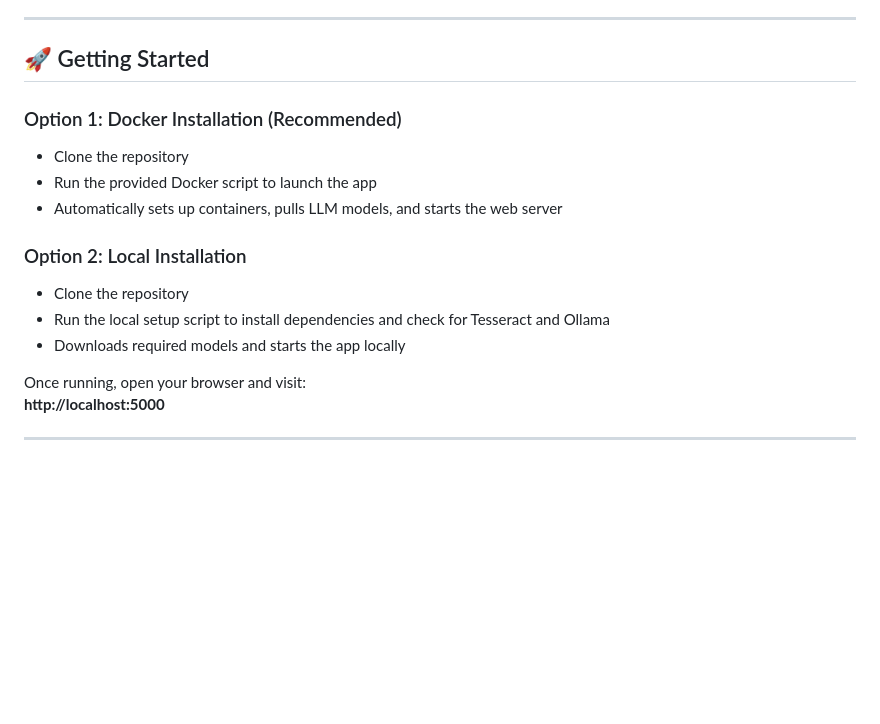
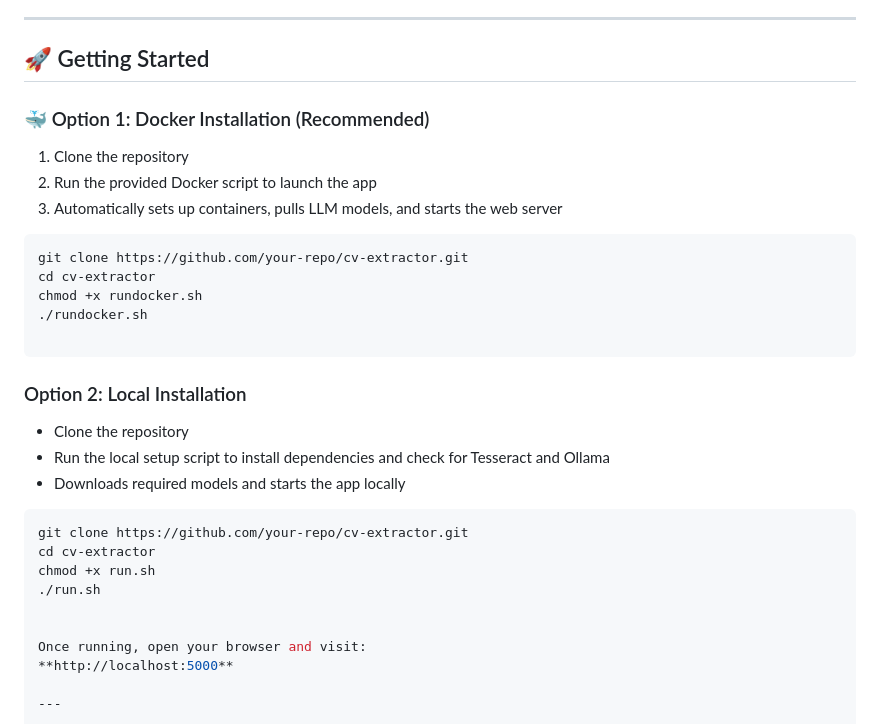
Before and after one commit to RihemBerrahal/cv-extractor, a Markdown page: README.md, the part around the change. GitHub-like rendering; blank space fills up the shorter version.

Commit message:
commit of complete CV Extractor project

````diff
--- a/README.md
+++ b/README.md
@@ -16,17 +16,31 @@ A powerful tool to extract structured data from CVs/resumes using open-source LL
 
 ## 🚀 Getting Started
 
-### Option 1: Docker Installation (Recommended)
 
-- Clone the repository
-- Run the provided Docker script to launch the app
-- Automatically sets up containers, pulls LLM models, and starts the web server
+### 🐳 Option 1: Docker Installation (Recommended)
 
+1. Clone the repository
+2. Run the provided Docker script to launch the app
+3. Automatically sets up containers, pulls LLM models, and starts the web server
+
+```bash
+git clone https://github.com/your-repo/cv-extractor.git
+cd cv-extractor
+chmod +x rundocker.sh
+./rundocker.sh
+
+```
 ### Option 2: Local Installation
 
 - Clone the repository
 - Run the local setup script to install dependencies and check for Tesseract and Ollama
 - Downloads required models and starts the app locally
+```bash
+git clone https://github.com/your-repo/cv-extractor.git
+cd cv-extractor
+chmod +x run.sh
+./run.sh
+
 
 Once running, open your browser and visit:
 **http://localhost:5000**
````
